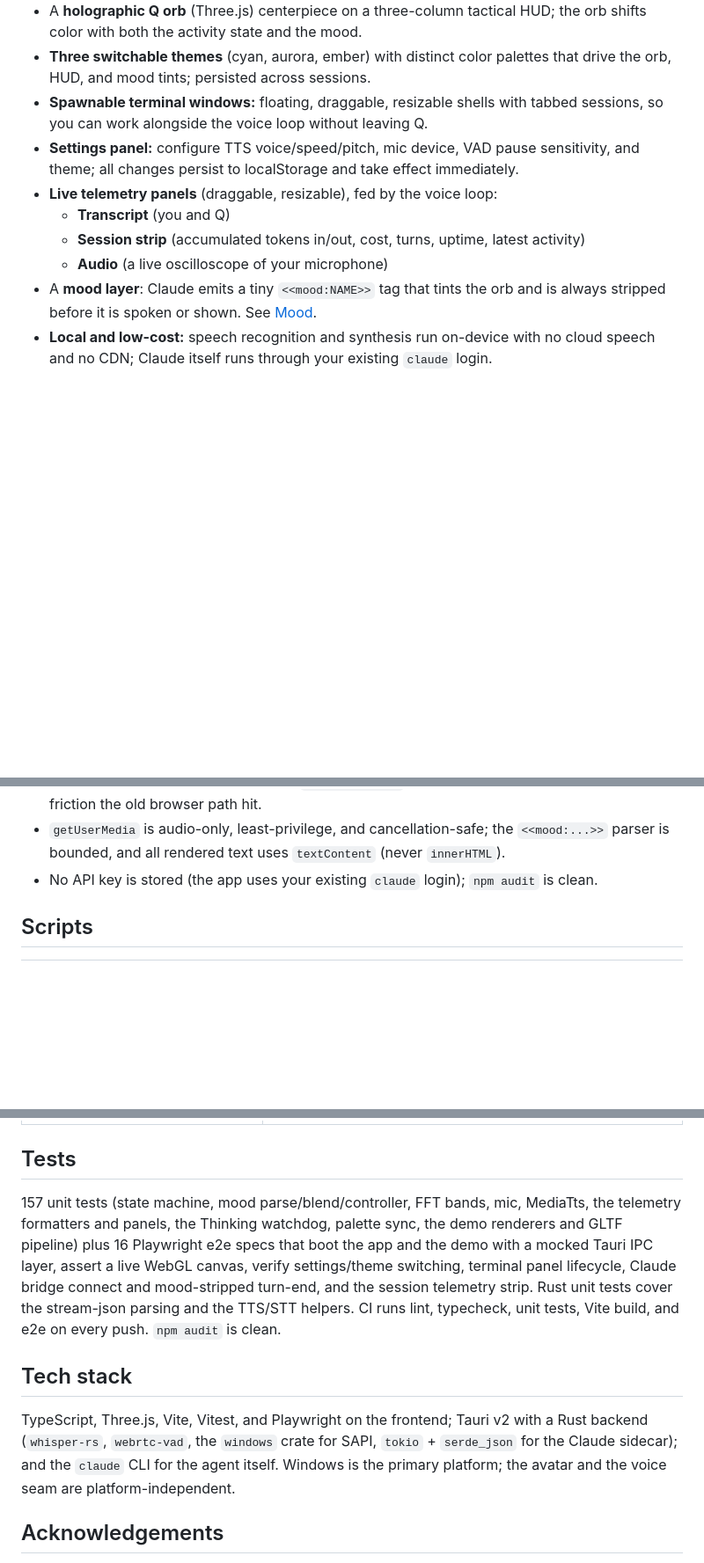
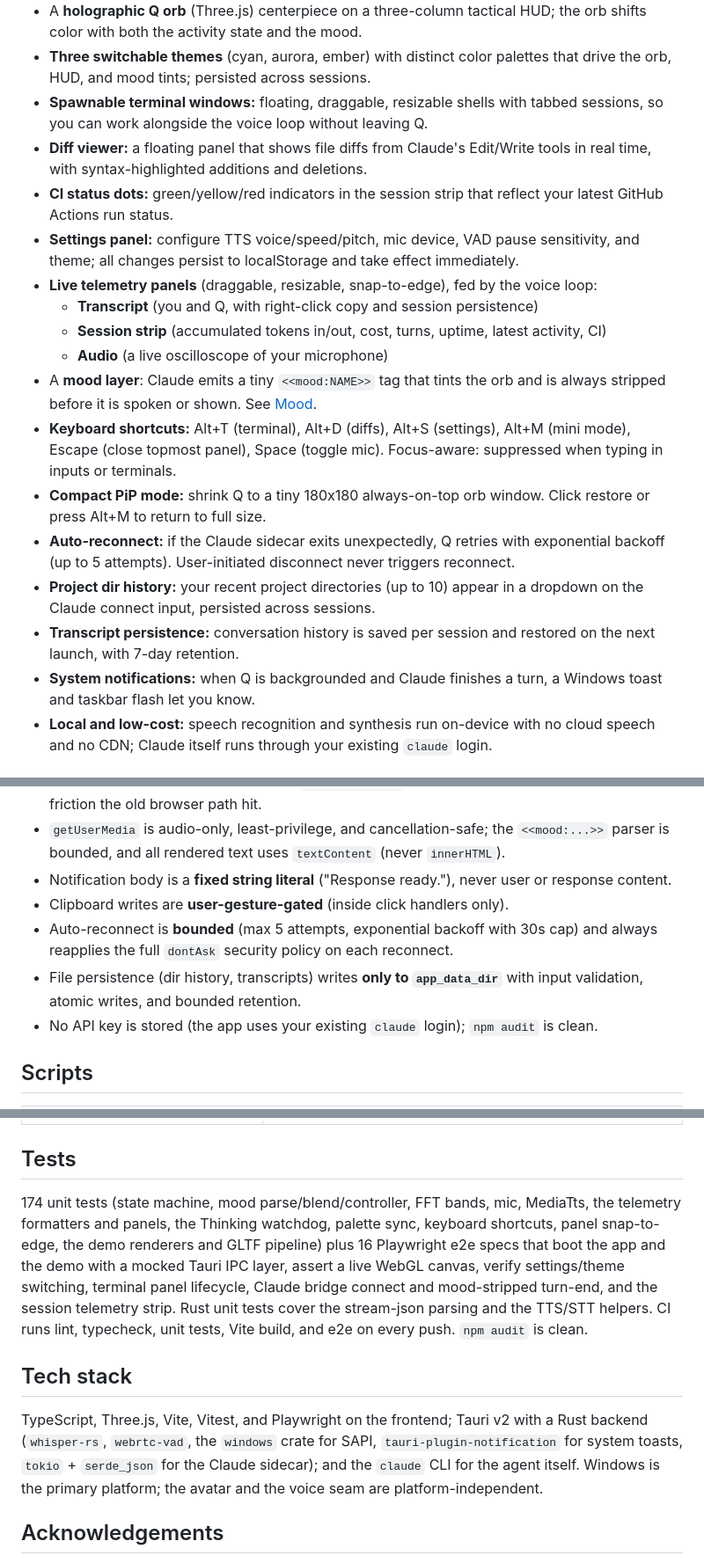
Before and after one commit to dburks-svg/lyns-voice, a Markdown page: README.md, 3 parts joined by grey strips. Shown at 88% size. Drawn GitHub-style; blank space fills up the shorter version.

Commit message:
docs: update README for QOL features (shortcuts, PiP, notifications, persistence)
Adds diff viewer, CI dots, keyboard shortcuts, compact PiP mode,
auto-reconnect, dir history, transcript persistence, system
notifications, snap-to-edge, and copy-from-transcript to the feature
list. Updates architecture tree, security section, test count (174),
and tech stack. Reflects the current shipped state of Q.

Co-Authored-By: Claude Opus 4.6 <noreply@anthropic.com>

```diff
--- a/README.md
+++ b/README.md
@@ -25,14 +25,31 @@ preserved; the shell is now a real window.
   the orb, HUD, and mood tints; persisted across sessions.
 - **Spawnable terminal windows:** floating, draggable, resizable shells with tabbed sessions,
   so you can work alongside the voice loop without leaving Q.
+- **Diff viewer:** a floating panel that shows file diffs from Claude's Edit/Write tools
+  in real time, with syntax-highlighted additions and deletions.
+- **CI status dots:** green/yellow/red indicators in the session strip that reflect your
+  latest GitHub Actions run status.
 - **Settings panel:** configure TTS voice/speed/pitch, mic device, VAD pause sensitivity,
   and theme; all changes persist to localStorage and take effect immediately.
-- **Live telemetry panels** (draggable, resizable), fed by the voice loop:
-  - **Transcript** (you and Q)
-  - **Session strip** (accumulated tokens in/out, cost, turns, uptime, latest activity)
+- **Live telemetry panels** (draggable, resizable, snap-to-edge), fed by the voice loop:
+  - **Transcript** (you and Q, with right-click copy and session persistence)
+  - **Session strip** (accumulated tokens in/out, cost, turns, uptime, latest activity, CI)
   - **Audio** (a live oscilloscope of your microphone)
 - A **mood layer**: Claude emits a tiny `<<mood:NAME>>` tag that tints the orb and is always
   stripped before it is spoken or shown. See [Mood](#mood).
+- **Keyboard shortcuts:** Alt+T (terminal), Alt+D (diffs), Alt+S (settings), Alt+M (mini
+  mode), Escape (close topmost panel), Space (toggle mic). Focus-aware: suppressed when
+  typing in inputs or terminals.
+- **Compact PiP mode:** shrink Q to a tiny 180x180 always-on-top orb window. Click restore
+  or press Alt+M to return to full size.
+- **Auto-reconnect:** if the Claude sidecar exits unexpectedly, Q retries with exponential
+  backoff (up to 5 attempts). User-initiated disconnect never triggers reconnect.
+- **Project dir history:** your recent project directories (up to 10) appear in a dropdown
+  on the Claude connect input, persisted across sessions.
+- **Transcript persistence:** conversation history is saved per session and restored on
+  the next launch, with 7-day retention.
+- **System notifications:** when Q is backgrounded and Claude finishes a turn, a Windows
+  toast and taskbar flash let you know.
 - **Local and low-cost:** speech recognition and synthesis run on-device with no cloud
   speech and no CDN; Claude itself runs through your existing `claude` login.
 
@@ -155,6 +179,13 @@ entire voice loop drive it with no changes.
   friction the old browser path hit.
 - `getUserMedia` is audio-only, least-privilege, and cancellation-safe; the `<<mood:...>>`
   parser is bounded, and all rendered text uses `textContent` (never `innerHTML`).
+- Notification body is a **fixed string literal** ("Response ready."), never user or
+  response content.
+- Clipboard writes are **user-gesture-gated** (inside click handlers only).
+- Auto-reconnect is **bounded** (max 5 attempts, exponential backoff with 30s cap) and
+  always reapplies the full `dontAsk` security policy on each reconnect.
+- File persistence (dir history, transcripts) writes **only to `app_data_dir`** with input
+  validation, atomic writes, and bounded retention.
 - No API key is stored (the app uses your existing `claude` login); `npm audit` is clean.
 
 ## Scripts
@@ -171,20 +202,22 @@ entire voice loop drive it with no changes.
 
 ## Tests
 
-157 unit tests (state machine, mood parse/blend/controller, FFT bands, mic, MediaTts, the
-telemetry formatters and panels, the Thinking watchdog, palette sync, the demo renderers
-and GLTF pipeline) plus 16 Playwright e2e specs that boot the app and the demo with a mocked
-Tauri IPC layer, assert a live WebGL canvas, verify settings/theme switching, terminal panel
-lifecycle, Claude bridge connect and mood-stripped turn-end, and the session telemetry strip.
-Rust unit tests cover the stream-json parsing and the TTS/STT helpers. CI runs lint, typecheck,
-unit tests, Vite build, and e2e on every push. `npm audit` is clean.
+174 unit tests (state machine, mood parse/blend/controller, FFT bands, mic, MediaTts, the
+telemetry formatters and panels, the Thinking watchdog, palette sync, keyboard shortcuts,
+panel snap-to-edge, the demo renderers and GLTF pipeline) plus 16 Playwright e2e specs that
+boot the app and the demo with a mocked Tauri IPC layer, assert a live WebGL canvas, verify
+settings/theme switching, terminal panel lifecycle, Claude bridge connect and mood-stripped
+turn-end, and the session telemetry strip. Rust unit tests cover the stream-json parsing and
+the TTS/STT helpers. CI runs lint, typecheck, unit tests, Vite build, and e2e on every push.
+`npm audit` is clean.
 
 ## Tech stack
 
 TypeScript, Three.js, Vite, Vitest, and Playwright on the frontend; Tauri v2 with a Rust
-backend (`whisper-rs`, `webrtc-vad`, the `windows` crate for SAPI, `tokio` + `serde_json` for
-the Claude sidecar); and the `claude` CLI for the agent itself. Windows is the primary platform;
-the avatar and the voice seam are platform-independent.
+backend (`whisper-rs`, `webrtc-vad`, the `windows` crate for SAPI, `tauri-plugin-notification`
+for system toasts, `tokio` + `serde_json` for the Claude sidecar); and the `claude` CLI for
+the agent itself. Windows is the primary platform; the avatar and the voice seam are
+platform-independent.
 
 ## Acknowledgements
 
```
Also changed, not shown: other parts of README.md (+9 -2 lines).
